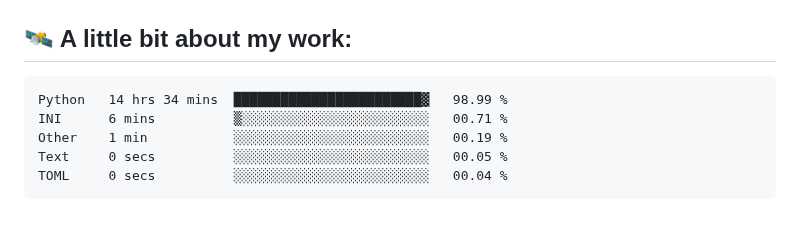
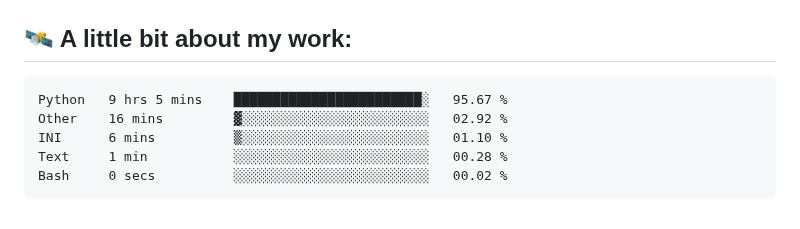
Before and after one commit to vvladislovv/vvladislovv, a Markdown page: README.md, the part around the change. Drawn GitHub-style.

Commit message:
Updated waka-readme graph with new metrics

````diff
--- a/README.md
+++ b/README.md
@@ -68,11 +68,11 @@ class AboutMe:
 <!--START_SECTION:waka-->
 
 ```txt
-Python   14 hrs 34 mins  ████████████████████████▓   98.99 %
-INI      6 mins          ▒░░░░░░░░░░░░░░░░░░░░░░░░   00.71 %
-Other    1 min           ░░░░░░░░░░░░░░░░░░░░░░░░░   00.19 %
-Text     0 secs          ░░░░░░░░░░░░░░░░░░░░░░░░░   00.05 %
-TOML     0 secs          ░░░░░░░░░░░░░░░░░░░░░░░░░   00.04 %
+Python   9 hrs 5 mins    ████████████████████████░   95.67 %
+Other    16 mins         ▓░░░░░░░░░░░░░░░░░░░░░░░░   02.92 %
+INI      6 mins          ▒░░░░░░░░░░░░░░░░░░░░░░░░   01.10 %
+Text     1 min           ░░░░░░░░░░░░░░░░░░░░░░░░░   00.28 %
+Bash     0 secs          ░░░░░░░░░░░░░░░░░░░░░░░░░   00.02 %
 ```
 
 <!--END_SECTION:waka-->
````
